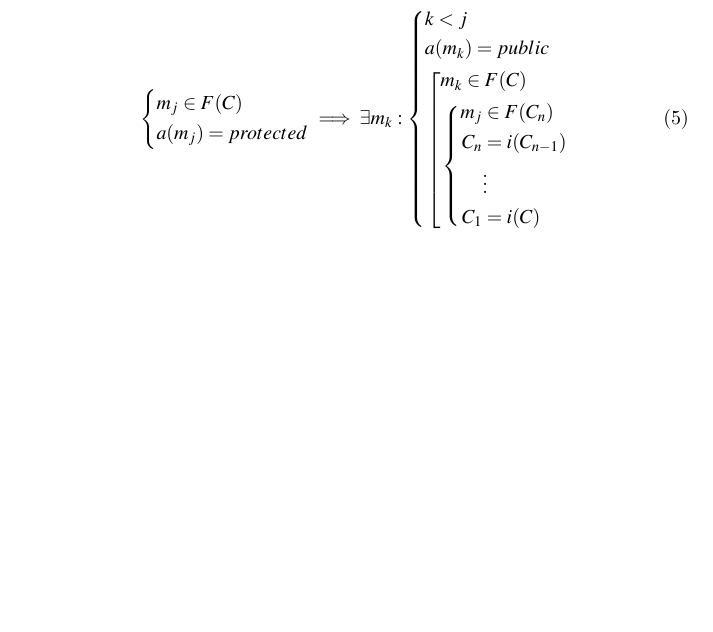
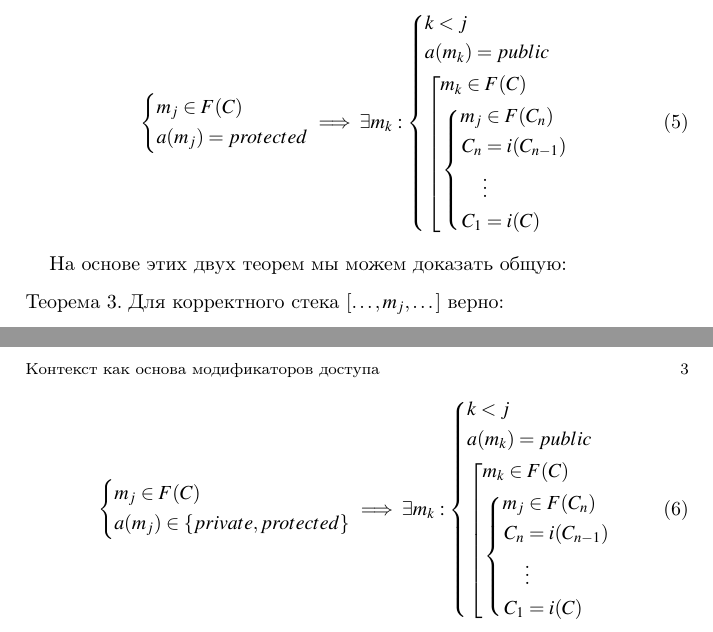
Before and after one commit to shamcode/runtime-context, a LaTeX problem sheet (examples/access-modifiers/description.tex): part of page 2 of 2 before the commit and two parts of pages 2 and 3 of 3 after it, the two joined at a grey line, cut so that both start at the same text, the shorter picture padded with empty space. Compiled offline with pdfLaTeX.

Commit message:
Update tex

```diff
--- a/examples/access-modifiers/description.tex
+++ b/examples/access-modifiers/description.tex
@@ -183,4 +183,39 @@ m_1 \in F(C) \implies a(m_1) = public
 	\right.
 \end{equation}
 \end{theorem}
+
+На основе этих двух теорем мы можем доказать общую:
+\begin{theorem}
+\label{method_before_protected_and_private}
+Для корректного стека $[\dots, m_j, \dots]$ верно:
+\begin{equation}
+	\left\{
+		\begin{aligned}
+			&m_j \in F(C)\\
+			&a(m_j) \in \{private, protected\}
+		\end{aligned}
+	\right.
+	\implies
+	\exists m_k:
+	\left\{
+    	\begin{aligned}
+			&k < j \\
+			&a(m_k) = public \\
+			&\left[
+        		\begin{aligned}
+					& m_k \in F(C) \\
+   					&\left\{
+   						\begin{aligned}
+	   						m_j &\in F(C_n) \\
+	   						C_n &= i(C_{n-1}) \\
+	   						&\vdots \\
+	   						C_1 &= i(C)
+   						\end{aligned}
+   					\right.
+				\end{aligned}
+			\right.
+		\end{aligned}
+	\right.
+\end{equation}
+\end{theorem}
 \end{document}
```
Also changed, not shown: examples/access-modifiers/description.pdf.
